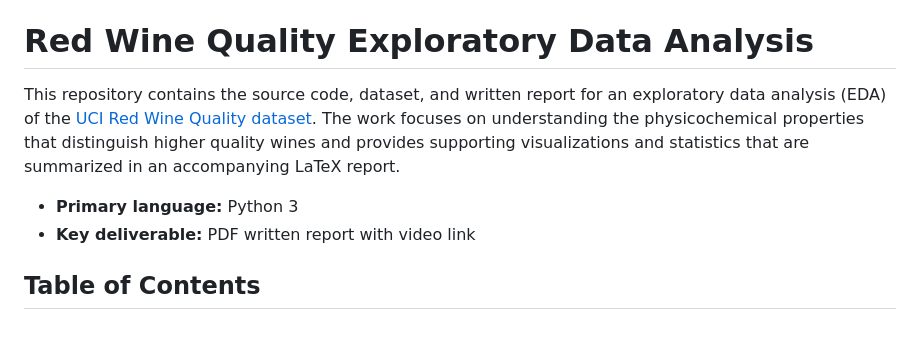
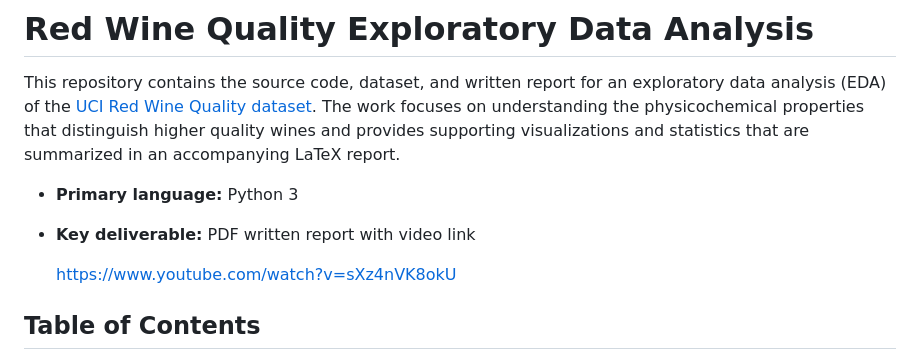
Before and after one commit to bell-kevin/cs5580f25redWineEDA, a Markdown page: README.md, the part around the change. Drawn GitHub-style; blank space fills up the shorter version.

Commit message:
Add video link to project details in README
Added a video link to the README file.

```diff
--- a/README.md
+++ b/README.md
@@ -10,6 +10,8 @@ summarized in an accompanying LaTeX report.
 
 - **Primary language:** Python 3
 - **Key deliverable:** PDF written report with video link
+
+  https://www.youtube.com/watch?v=sXz4nVK8okU
 
 ## Table of Contents
 
```
